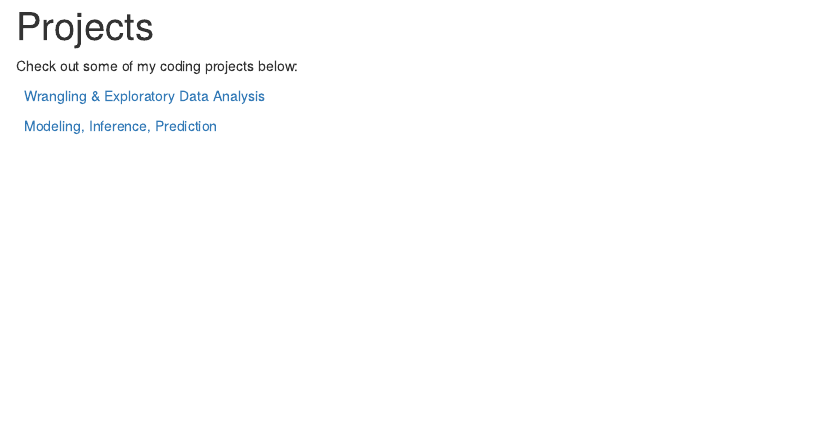
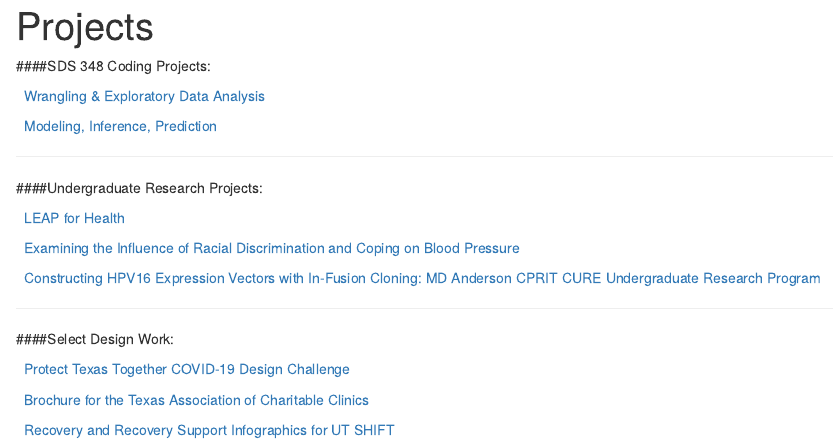
Before and after one commit to shilparaja/shilparaja.github.io, an R Markdown document (projects.Rmd): the page in a window 1100 px wide, from its top. Rendered offline with R 4.5, knitr and Pandoc, with nearby package versions.

Commit message:
test site

```diff
--- a/css/main.css
+++ b/css/main.css
@@ -2,7 +2,7 @@
 html, body {
   height: 100%;
   background-color: #fff;
-  font-family: 'Source Sans Pro', sans-serif;
+  font-family: 'Helvetica', sans-serif;
   /* The html and body elements cannot have any padding or margin. */
   border-top: 5px solid #f8971f;
 }
--- a/projects.Rmd
+++ b/projects.Rmd
@@ -5,16 +5,40 @@ hidedate: true
 hiderelated: true
 hidediscus: true
 ---
-
-Check out some of my coding projects below:
-
+####SDS 348 Coding Projects:
 
 <i class="fa fa-signal"></i> &nbsp; [Wrangling & Exploratory Data Analysis](/project/project1/)
 
 <i class="fa fa-line-chart"></i> &nbsp; [Modeling, Inference, Prediction](/project/project2/)
 
-
 <!--
 <i class="fa fa-pie-chart"></i>
 <i class="fa fa-tasks"></i>
 -->
+---
+
+####Undergraduate Research Projects:
+
+<i class="fa fa-user-md"></i> &nbsp; [LEAP for Health](http://sites.utexas.edu/leapforhealth/)
+
+<i class="fa fa-edit"></i> &nbsp; [Examining the Influence of Racial Discrimination and Coping on Blood Pressure](https://www.liebertpub.com/doi/full/10.1089/heq.2019.0122)
+
+<i class="fa fa-flask"></i> &nbsp; [Constructing HPV16 Expression Vectors with In-Fusion Cloning: MD Anderson CPRIT CURE Undergraduate Research Program](/project/2018cpritcure.pdf)
+
+<!--
+<i class="fa fa-pie-chart"></i>
+<i class="fa fa-pie-chart"></i>
+-->
+---
+####Select Design Work:
+
+<i class="fa fa-pencil"></i> &nbsp; [Protect Texas Together COVID-19 Design Challenge](/project/protecttexas_proposal.pdf)
+
+<i class="fa fa-pencil"></i> &nbsp; [Brochure for the Texas Association of Charitable Clinics](/project/txacc_brochure.pdf)
+
+<i class="fa fa-pencil"></i> &nbsp; [Recovery and Recovery Support Infographics for UT SHIFT](/project/recovery_graphics.pdf)
+
+<!--
+<i class="fa fa-pie-chart"></i>
+<i class="fa fa-pie-chart"></i>
+-->
```
Also changed, not shown: about.Rmd (added, +9 -0 lines), about/index.html (added), index.html, project/protecttexas_proposal.pdf (added), project/protecttexasproposal.pdf (added), project/txacc_brochure.pdf (added), projects/index.html, resume.pdf (added), 3 other files.
